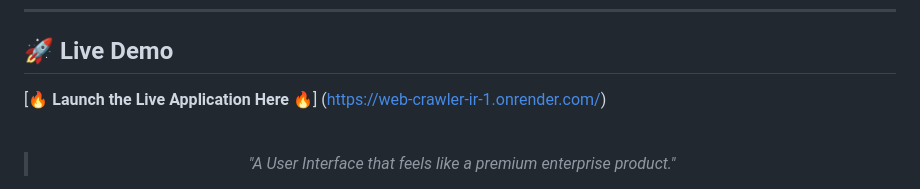
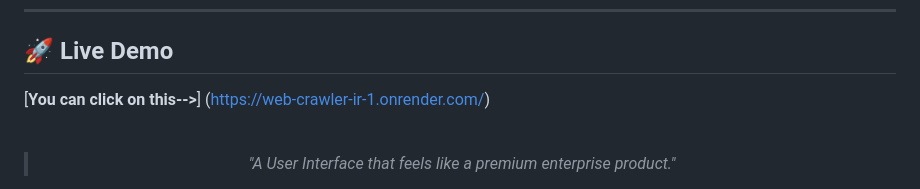
Before and after one commit to chandanm0005/Web-Crawler-IR-, a Markdown page: README.md, the part around the change. Rendered like a GitHub page.

```diff
--- a/README.md
+++ b/README.md
@@ -29,7 +29,7 @@ Whether you're building an **Information Retrieval (IR)** project from scratch o
 
 ## 🚀 Live Demo
 
-[🔥 **Launch the Live Application Here** 🔥]
+[**You can click on this-->**]
 (https://web-crawler-ir-1.onrender.com/)
 
 
```
